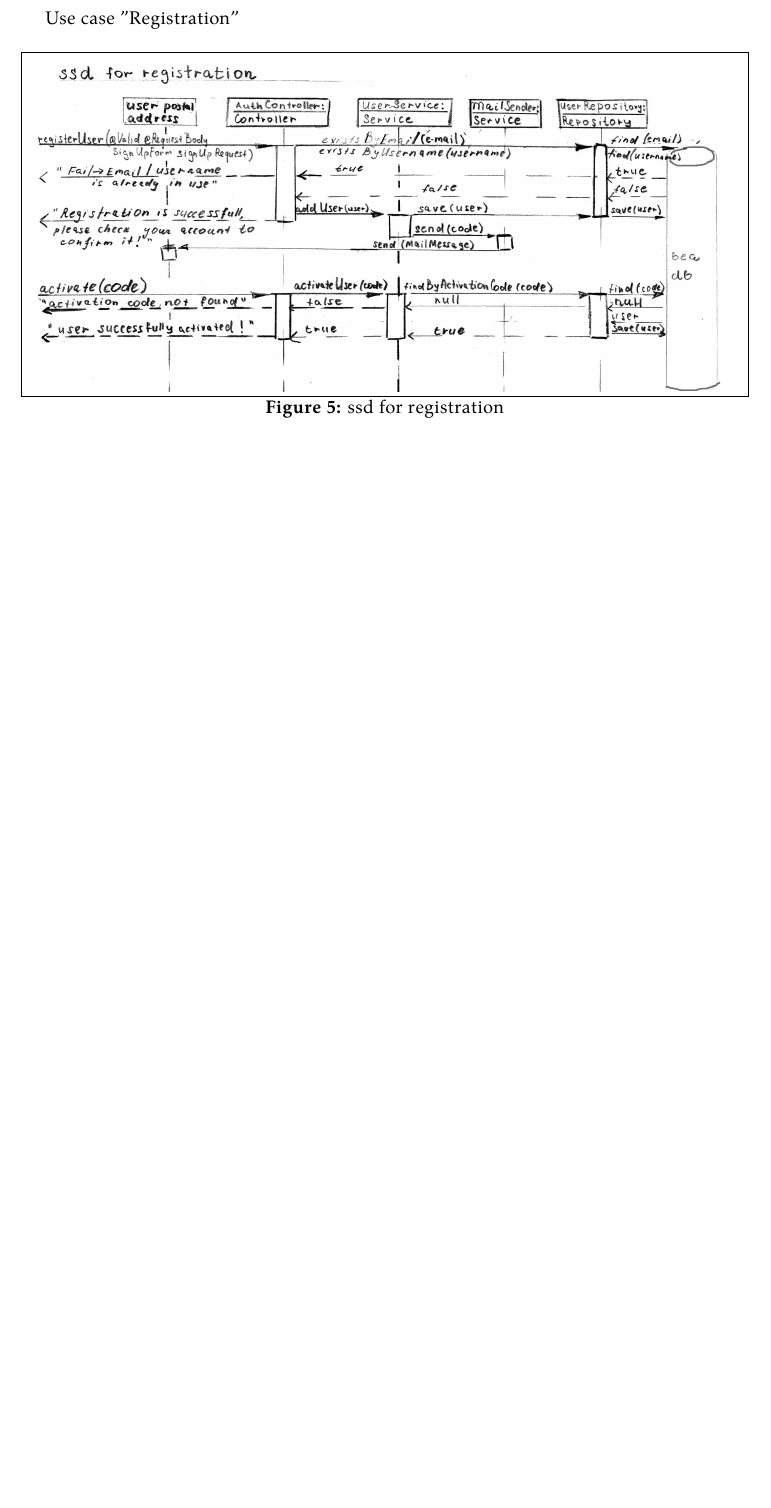
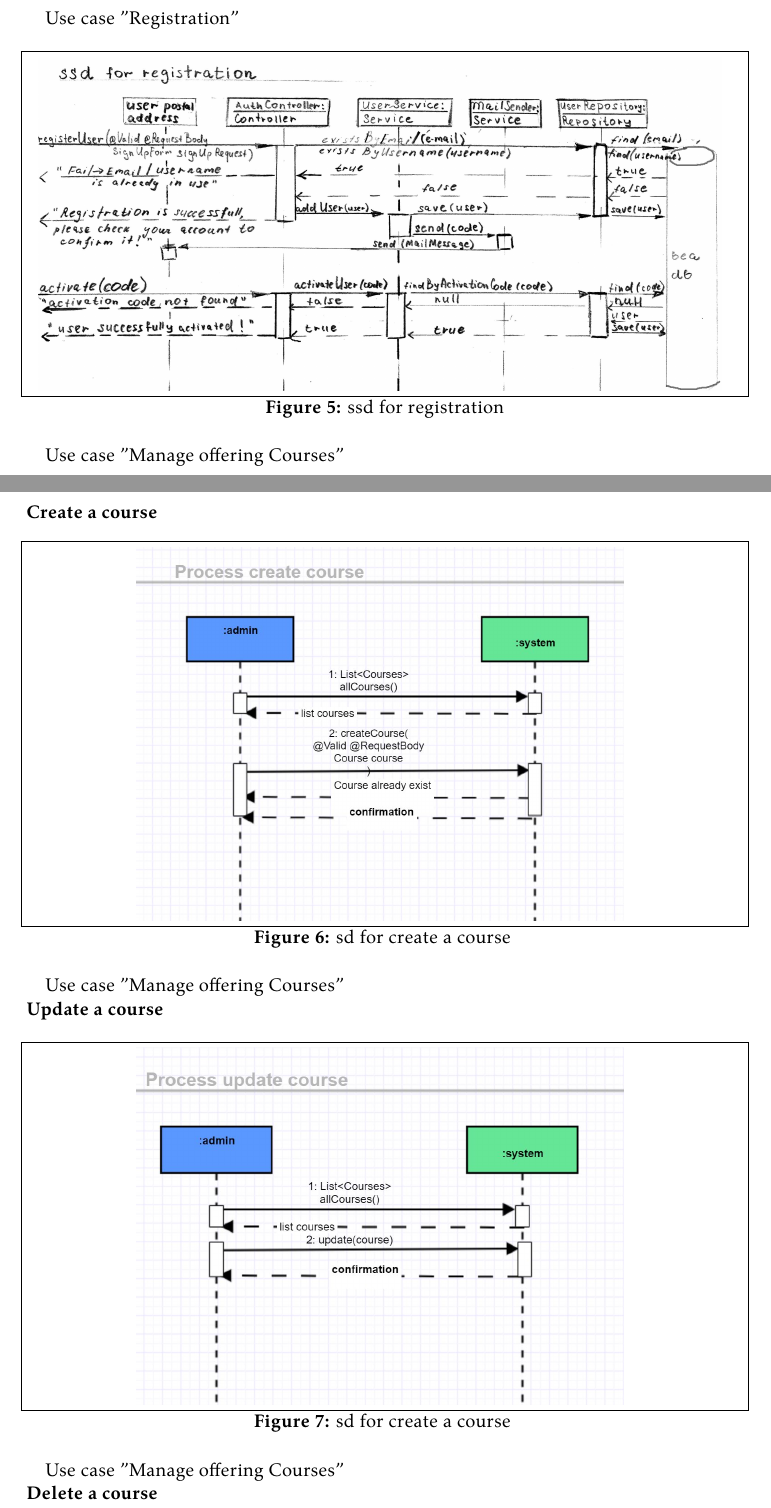
Before and after one commit to kristya-art/beautyAcademy, a LaTeX document (bea-docs/report-bea-la/bea-report.tex): part of page 16 of 36 before the commit and two parts of pages 16 and 17 of 39 after it, the two joined at a grey line, cut so that both start at the same text, the shorter picture padded with empty space. Compiled offline with XeLaTeX.

Commit message:
added sd-s to the report

```diff
--- a/bea-docs/report-bea-la/bea-report.tex
+++ b/bea-docs/report-bea-la/bea-report.tex
@@ -391,3 +389,26 @@ Use case "Registration"
 \includegraphics[width = 140mm]{ssd-reg.JPG}
 \caption{ssd for registration}
 \label{ssd for registration}
+\end{figure}
+
+%sd for course managing
+Use case "Manage offering Courses"\\
+\textbf{Create a course}
+\begin{figure}[H]
+\centering
+\includegraphics[width = 100mm]{sd/sd-createCourse}
+\caption{sd for create a course }
+\label{sd for create a course}
+\end{figure}
+
+Use case "Manage offering Courses"\\
+\textbf{Update a course}
+\begin{figure}[H]
+\centering
+\includegraphics[width = 100mm]{sd/sd-updateCourse}
+\caption{sd for create a course }
+\label{sd for update a course}
+\end{figure}
+
+Use case "Manage offering Courses"\\
+\textbf{Delete a course}
@@ -393,0 +419,2 @@ Use case "Registration"
+\label{sd for delete a course}
+\end{figure}
```
Also changed, not shown: bea-docs/report-bea-la/photos/sd/sd-addCourse.JPG (renamed from bea-docs/report-bea-la/photos/sd-addCourse.JPG), bea-docs/report-bea-la/photos/sd/sd-createCourse.JPG (renamed from bea-docs/report-bea-la/photos/sd-createCourse.JPG), bea-docs/report-bea-la/photos/sd/sd-deleteCourse.JPG (renamed from bea-docs/report-bea-la/photos/sd-deleteCourse.JPG), bea-docs/report-bea-la/photos/sd/sd-orderExam.JPG (renamed from bea-docs/report-bea-la/photos/sd-orderExam.JPG), bea-docs/report-bea-la/photos/sd/sd-updateCourse.JPG (renamed from bea-docs/report-bea-la/photos/sd-updateCourse.JPG), bea-docs/report-bea-la/bea-report.tex (26 more changed lines), 3 other files.
